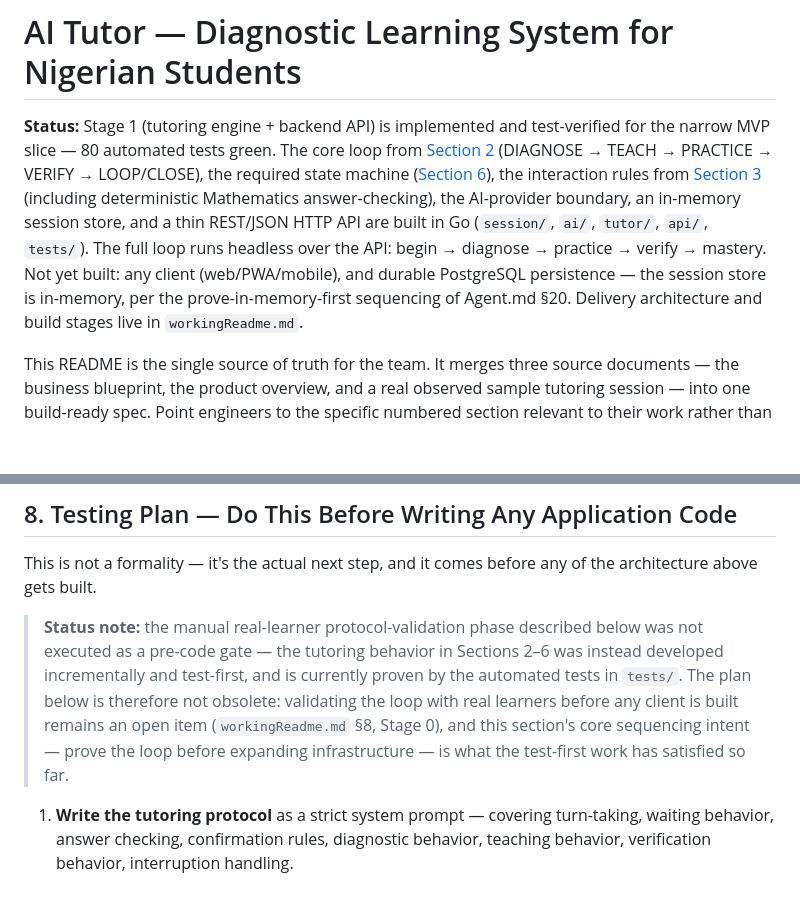
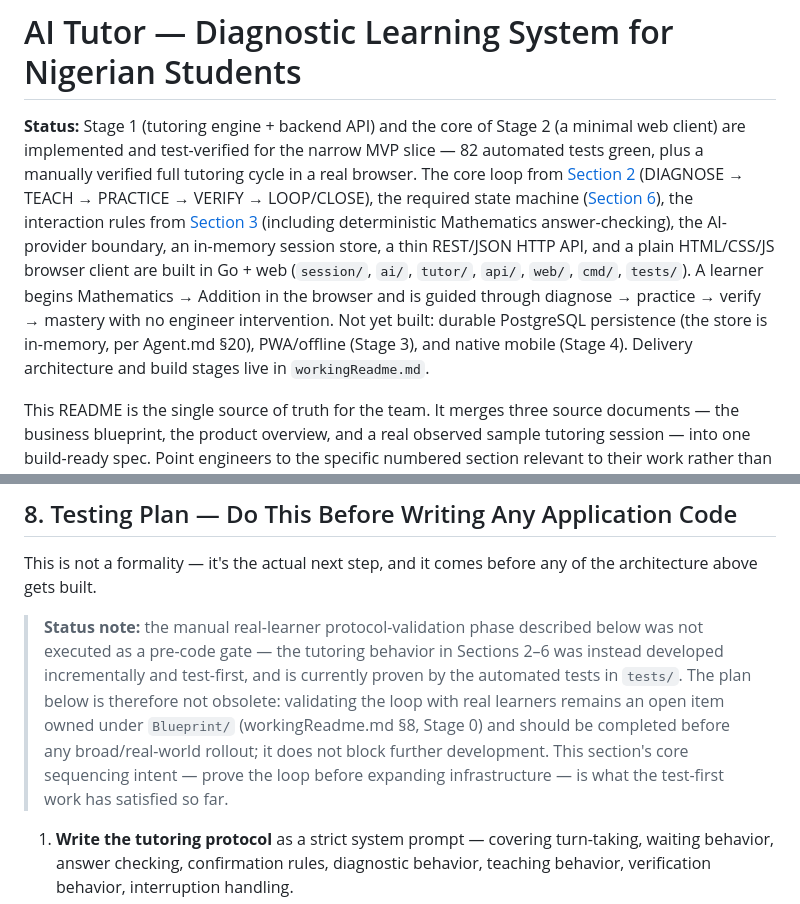
Before and after one commit to eeyung1/SoTeach-ai, a Markdown page: README.md, 2 parts joined by grey strips. Rendered like a GitHub page; blank space fills up the shorter version.

```diff
--- a/README.md
+++ b/README.md
@@ -1,18 +1,21 @@
 # AI Tutor — Diagnostic Learning System for Nigerian Students
 
-**Status:** Stage 1 (tutoring engine + backend API) is implemented and
-test-verified for the narrow MVP slice — 80 automated tests green. The core
-loop from [Section 2](#2-the-core-learning-loop-this-is-the-product--read-this-section-fully-before-writing-tutor-logic)
+**Status:** Stage 1 (tutoring engine + backend API) and the core of Stage 2
+(a minimal web client) are implemented and test-verified for the narrow MVP
+slice — 82 automated tests green, plus a manually verified full tutoring
+cycle in a real browser. The core loop from [Section 2](#2-the-core-learning-loop-this-is-the-product--read-this-section-fully-before-writing-tutor-logic)
 (DIAGNOSE → TEACH → PRACTICE → VERIFY → LOOP/CLOSE), the required state
 machine ([Section 6](#6-required-state-machine)), the interaction rules from
 [Section 3](#3-interaction-rules-derived-directly-from-a-real-observed-tutoring-session)
 (including deterministic Mathematics answer-checking), the AI-provider
-boundary, an in-memory session store, and a thin REST/JSON HTTP API are built
-in Go (`session/`, `ai/`, `tutor/`, `api/`, `tests/`). The full loop runs
-headless over the API: begin → diagnose → practice → verify → mastery. Not
-yet built: any client (web/PWA/mobile), and durable PostgreSQL persistence —
-the session store is in-memory, per the prove-in-memory-first sequencing of
-Agent.md §20. Delivery architecture and build stages live in `workingReadme.md`.
+boundary, an in-memory session store, a thin REST/JSON HTTP API, and a plain
+HTML/CSS/JS browser client are built in Go + web (`session/`, `ai/`, `tutor/`,
+`api/`, `web/`, `cmd/`, `tests/`). A learner begins Mathematics → Addition in
+the browser and is guided through diagnose → practice → verify → mastery with
+no engineer intervention. Not yet built: durable PostgreSQL persistence (the
+store is in-memory, per Agent.md §20), PWA/offline (Stage 3), and native
+mobile (Stage 4). Delivery architecture and build stages live in
+`workingReadme.md`.
 
 This README is the single source of truth for the team. It merges three
 source documents — the business blueprint, the product overview, and a
@@ -211,10 +214,11 @@ any of the architecture above gets built.
 > below was not executed as a pre-code gate — the tutoring behavior in
 > Sections 2–6 was instead developed incrementally and test-first, and is
 > currently proven by the automated tests in `tests/`. The plan below is
-> therefore not obsolete: validating the loop with real learners before any
-> client is built remains an open item (`workingReadme.md` §8, Stage 0), and
-> this section's core sequencing intent — prove the loop before expanding
-> infrastructure — is what the test-first work has satisfied so far.
+> therefore not obsolete: validating the loop with real learners remains an
+> open item owned under `Blueprint/` (workingReadme.md §8, Stage 0) and should
+> be completed before any broad/real-world rollout; it does not block further
+> development. This section's core sequencing intent — prove the loop before
+> expanding infrastructure — is what the test-first work has satisfied so far.
 
 1. **Write the tutoring protocol** as a strict system prompt — covering
    turn-taking, waiting behavior, answer checking, confirmation rules,
```
Also changed, not shown: Agent.md (+25 -13 lines), workingReadme.md (+23 -13 lines).
